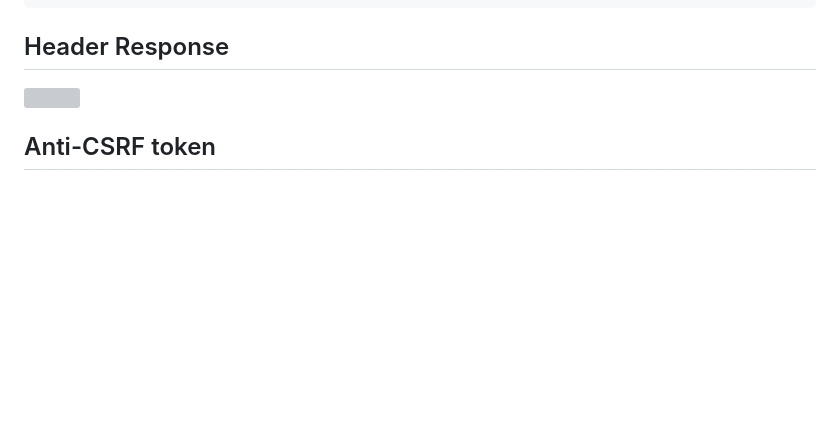
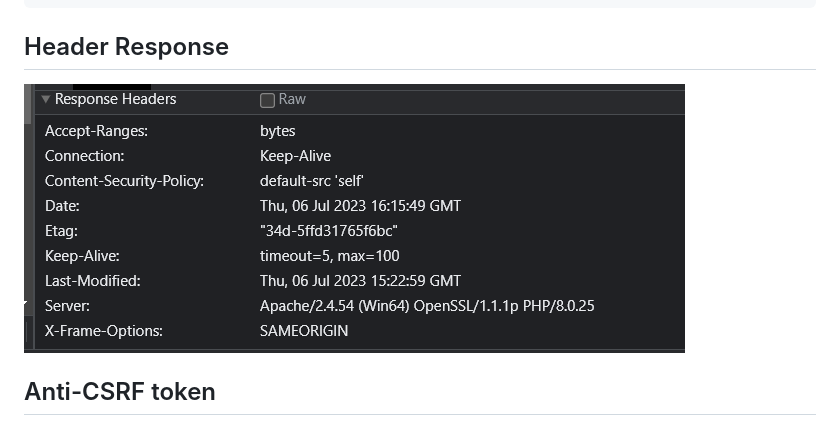
Before and after one commit to DanielHakim01/Final-Asessment-INFO-4345, a Markdown page: Report/CSRF.md, the part around the change. GitHub-like rendering; blank space fills up the shorter version; grey boxes are pictures that could not be loaded.

```diff
--- a/Report/CSRF.md
+++ b/Report/CSRF.md
@@ -40,7 +40,7 @@ Rather than making a file containing X-Frame-Options and CSP, we insert 2 lines
 
 ## Header Response
 
-![](screenshot/CSRFheader.png)
+![](https://github.com/DanielHakim01/Final-Asessment-INFO-4345/blob/0da61486ea6873fcd82b95c6c18cfe65d6881949/screenshot/CSRFheader.png)
 
 ## Anti-CSRF token
 
```
